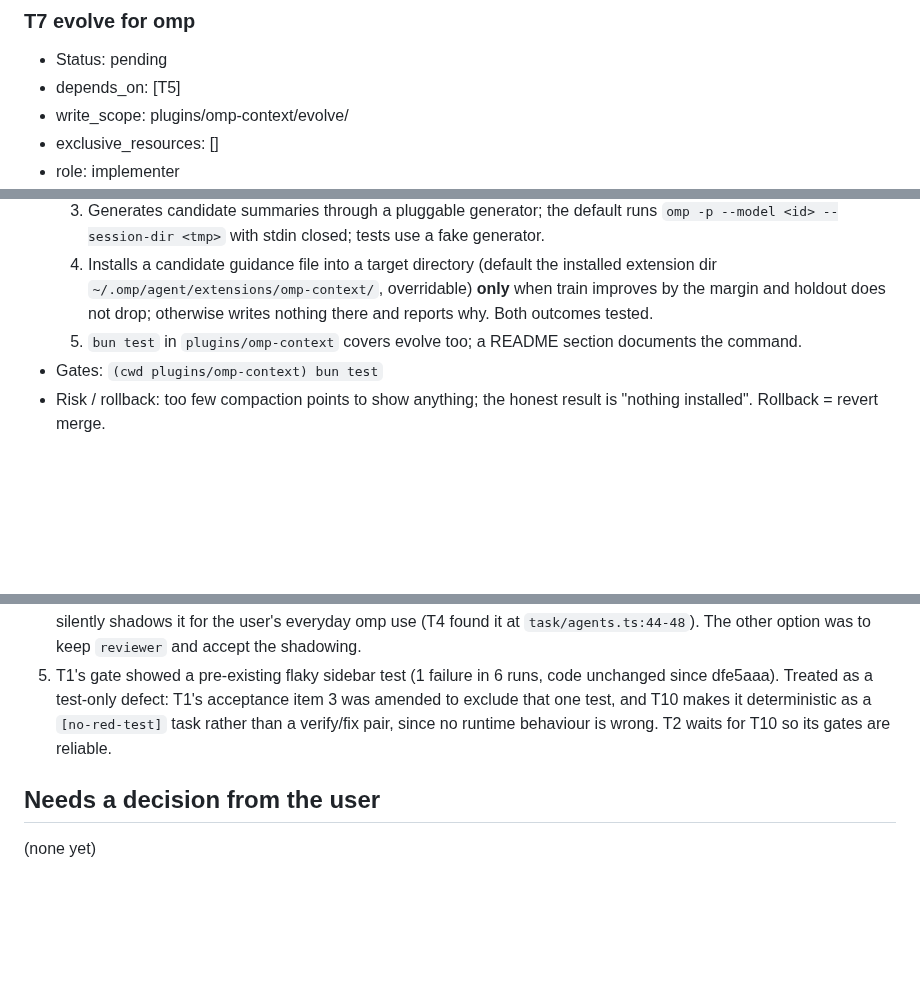
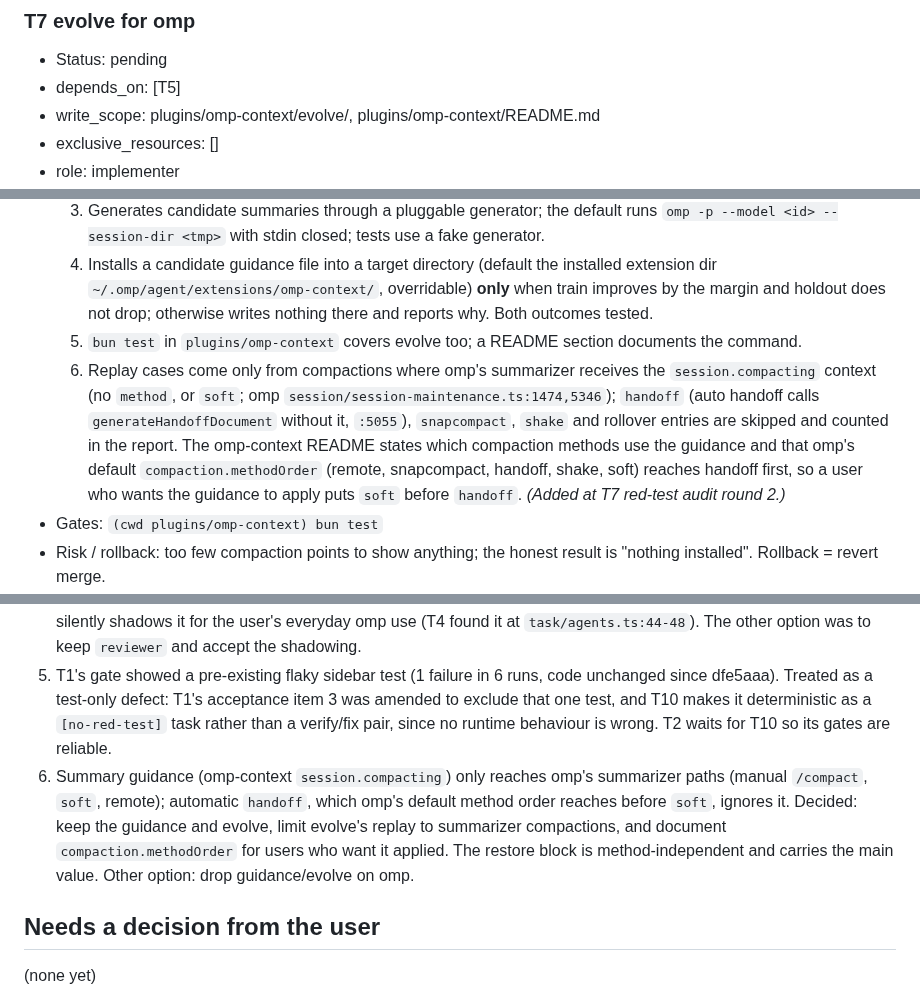
Before and after one commit to zcl0621/boss-sdd, a Markdown page: docs/plans/2026-10-16-omp-adaptation.md, 3 parts joined by grey strips. Drawn GitHub-style; blank space fills up the shorter version.

Commit message:
计划：T7 加验收 6（只回放 summarizer 路径的压缩），决策队列记 handoff 不吃 guidance
Co-Authored-By: Claude Opus 5.5 <noreply@anthropic.com>

```diff
--- a/docs/plans/2026-10-16-omp-adaptation.md
+++ b/docs/plans/2026-10-16-omp-adaptation.md
@@ -232,7 +232,7 @@ Status vocabulary: pending, running, review, blocked, done. Gates for each task
 ### T7 evolve for omp
 - Status: pending
 - depends_on: [T5]
-- write_scope: plugins/omp-context/evolve/
+- write_scope: plugins/omp-context/evolve/, plugins/omp-context/README.md
 - exclusive_resources: []
 - role: implementer
 - Acceptance:
@@ -241,6 +241,7 @@ Status vocabulary: pending, running, review, blocked, done. Gates for each task
   3. Generates candidate summaries through a pluggable generator; the default runs `omp -p --model <id> --session-dir <tmp>` with stdin closed; tests use a fake generator.
   4. Installs a candidate guidance file into a target directory (default the installed extension dir `~/.omp/agent/extensions/omp-context/`, overridable) **only** when train improves by the margin and holdout does not drop; otherwise writes nothing there and reports why. Both outcomes tested.
   5. `bun test` in `plugins/omp-context` covers evolve too; a README section documents the command.
+  6. Replay cases come only from compactions where omp's summarizer receives the `session.compacting` context (no `method`, or `soft`; omp `session/session-maintenance.ts:1474,5346`); `handoff` (auto handoff calls `generateHandoffDocument` without it, `:5055`), `snapcompact`, `shake` and rollover entries are skipped and counted in the report. The omp-context README states which compaction methods use the guidance and that omp's default `compaction.methodOrder` (remote, snapcompact, handoff, shake, soft) reaches handoff first, so a user who wants the guidance to apply puts `soft` before `handoff`. *(Added at T7 red-test audit round 2.)*
 - Gates: `(cwd plugins/omp-context) bun test`
 - Risk / rollback: too few compaction points to show anything; the honest result is "nothing installed". Rollback = revert merge.
 - Obstacle ledger: empty. Rounds: 0.
@@ -313,6 +314,7 @@ returned the subagent's reply (`PONG kimi-code/kimi-for-coding-highspeed`), exit
 3. `skills/omp` split into T4 (roles) then T3 (core), serial, so T3's link check sees the role files.
 4. The reviewer role's omp agent is named `plan-reviewer`, because omp bundles `reviewer` and a same-named agent silently shadows it for the user's everyday omp use (T4 found it at `task/agents.ts:44-48`). The other option was to keep `reviewer` and accept the shadowing.
 5. T1's gate showed a pre-existing flaky sidebar test (1 failure in 6 runs, code unchanged since dfe5aaa). Treated as a test-only defect: T1's acceptance item 3 was amended to exclude that one test, and T10 makes it deterministic as a `[no-red-test]` task rather than a verify/fix pair, since no runtime behaviour is wrong. T2 waits for T10 so its gates are reliable.
+6. Summary guidance (omp-context `session.compacting`) only reaches omp's summarizer paths (manual `/compact`, `soft`, remote); automatic `handoff`, which omp's default method order reaches before `soft`, ignores it. Decided: keep the guidance and evolve, limit evolve's replay to summarizer compactions, and document `compaction.methodOrder` for users who want it applied. The restore block is method-independent and carries the main value. Other option: drop guidance/evolve on omp.
 
 ## Needs a decision from the user
 
```
